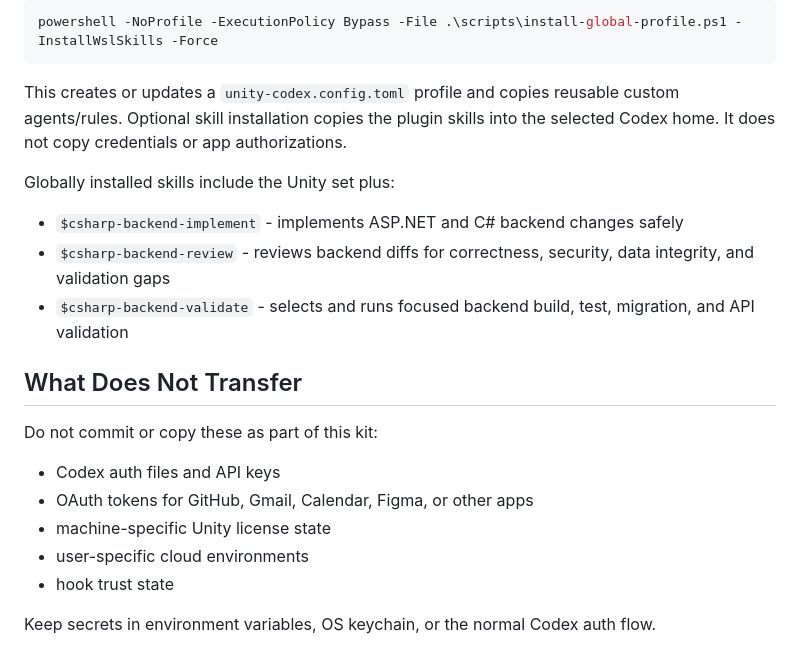
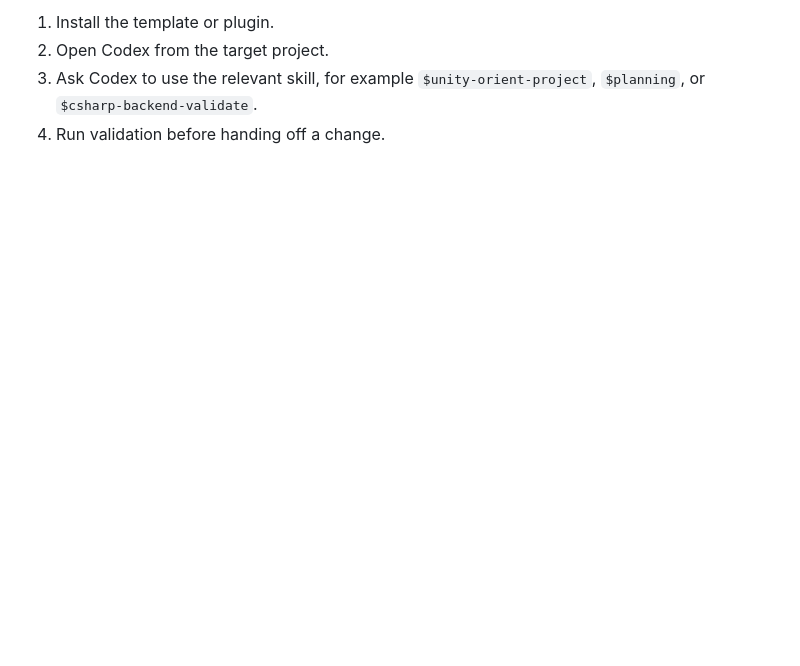
Before and after one commit to ilezhnin/gamedev-ai-agents, a Markdown page: README.md, the part around one of its changes. Drawn GitHub-style; blank space fills up the shorter version.

````diff
--- a/README.md
+++ b/README.md
@@ -121,23 +118,4 @@ Use `-Force` when you intentionally want to overwrite existing local skill copie
-```powershell
-powershell -NoProfile -ExecutionPolicy Bypass -File .\scripts\install-global-profile.ps1 -InstallWslSkills -Force
-```
-
-This creates or updates a `unity-codex.config.toml` profile and copies reusable custom agents/rules. Optional skill installation copies the plugin skills into the selected Codex home. It does not copy credentials or app authorizations.
-
-Globally installed skills include the Unity set plus:
-
-- `$csharp-backend-implement` - implements ASP.NET and C# backend changes safely
-- `$csharp-backend-review` - reviews backend diffs for correctness, security, data integrity, and validation gaps
-- `$csharp-backend-validate` - selects and runs focused backend build, test, migration, and API validation
-
-## What Does Not Transfer
-
-Do not commit or copy these as part of this kit:
-
-- Codex auth files and API keys
-- OAuth tokens for GitHub, Gmail, Calendar, Figma, or other apps
-- machine-specific Unity license state
-- user-specific cloud environments
-- hook trust state
-
-Keep secrets in environment variables, OS keychain, or the normal Codex auth flow.
+1. Install the template or plugin.
+2. Open Codex from the target project.
+3. Ask Codex to use the relevant skill, for example `$unity-orient-project`, `$planning`, or `$csharp-backend-validate`.
+4. Run validation before handing off a change.
````
Also changed, not shown: other parts of README.md (+82 -85 lines).
